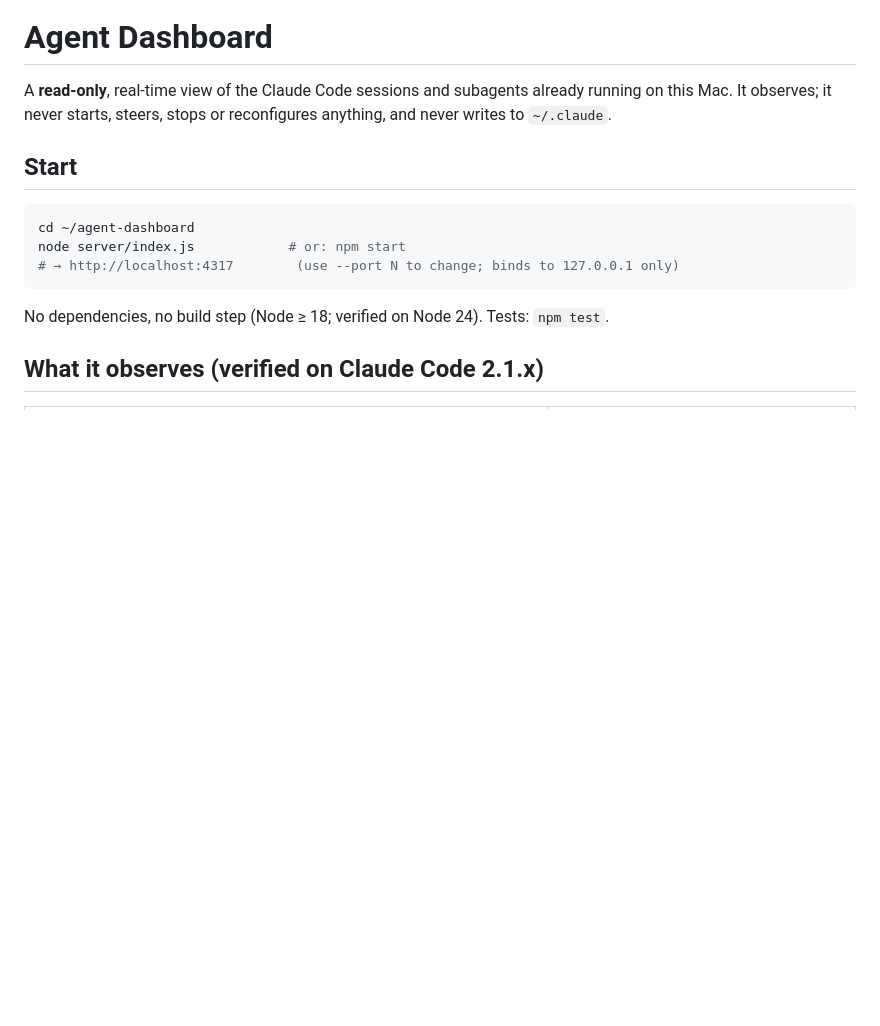
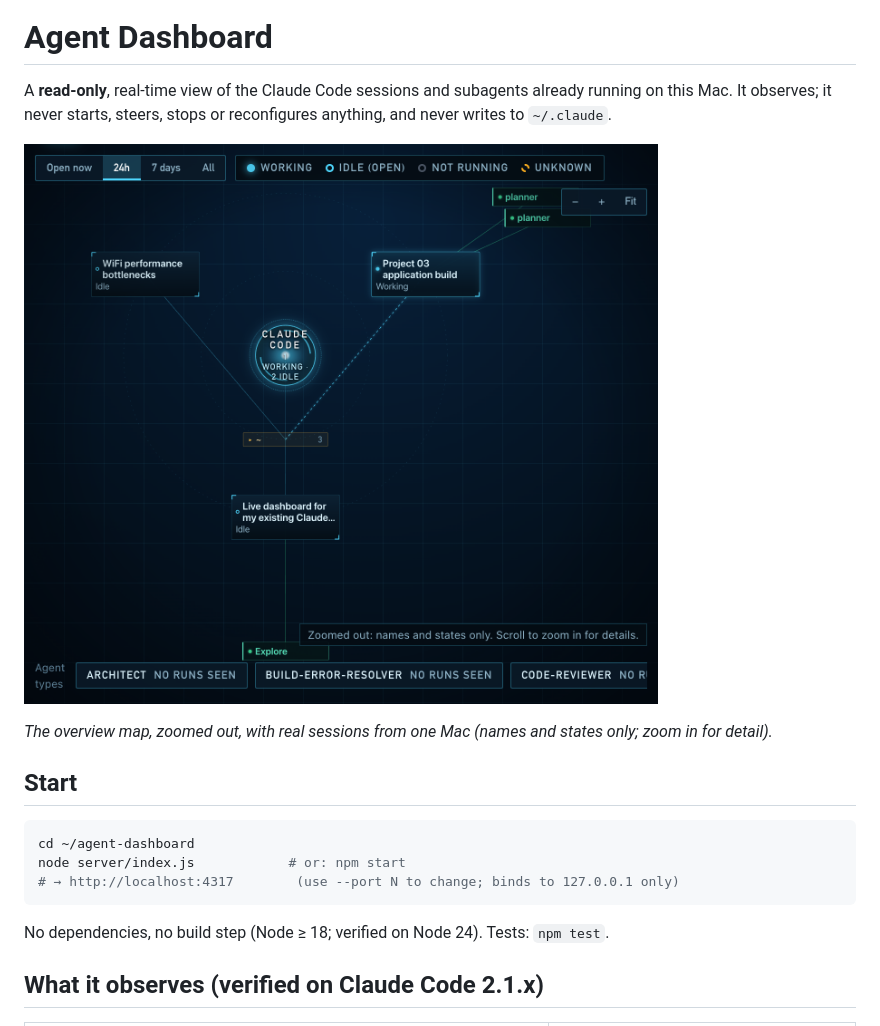
Before and after one commit to pomegranate692-creator/agent-dashboard, a Markdown page: README.md, the part around the change. Rendered like a GitHub page; pictures changed too: docs/map.png (added); blank space fills up the shorter version.

Commit message:
docs: add MIT license, map screenshot, and dummy-key note
Set license to MIT in package.json, comment the fake key in the test
fixture, and show the overview map in the README.

```diff
--- a/README.md
+++ b/README.md
@@ -2,6 +2,10 @@
 
 A **read-only**, real-time view of the Claude Code sessions and subagents already running on this Mac.
 It observes; it never starts, steers, stops or reconfigures anything, and never writes to `~/.claude`.
+
+![The overview map at 1440px with live data: the hub, a project group, three sessions, subagents and the configured agent types](docs/map.png)
+
+*The overview map, zoomed out, with real sessions from one Mac (names and states only; zoom in for detail).*
 
 ## Start
 
```
Also changed, not shown: 3 other files.
